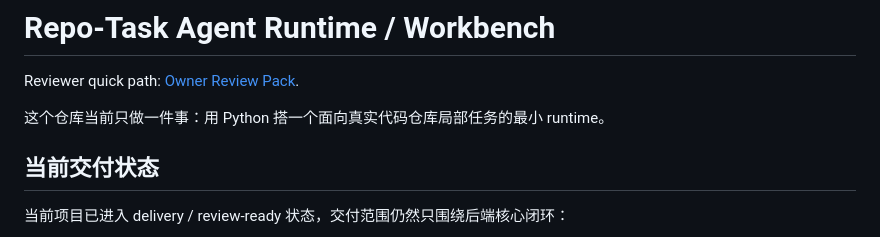
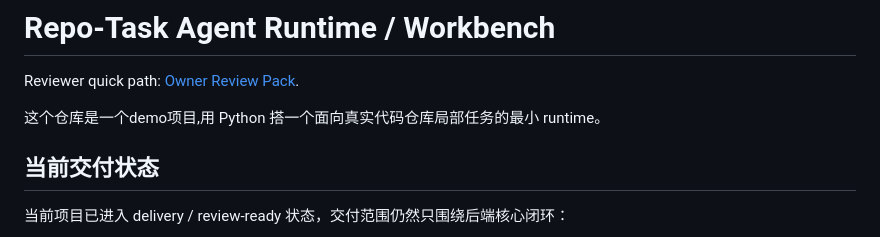
Before and after one commit to mochengqian/learnClaude-code, a Markdown page: README.md, the part around the change. Drawn GitHub-style.

```diff
--- a/README.md
+++ b/README.md
@@ -2,7 +2,7 @@
 
 Reviewer quick path: [Owner Review Pack](docs/OWNER_REVIEW.md).
 
-这个仓库当前只做一件事：用 Python 搭一个面向真实代码仓库局部任务的最小 runtime。
+这个仓库是一个demo项目,用 Python 搭一个面向真实代码仓库局部任务的最小 runtime。
 
 ## 当前交付状态
 
```
